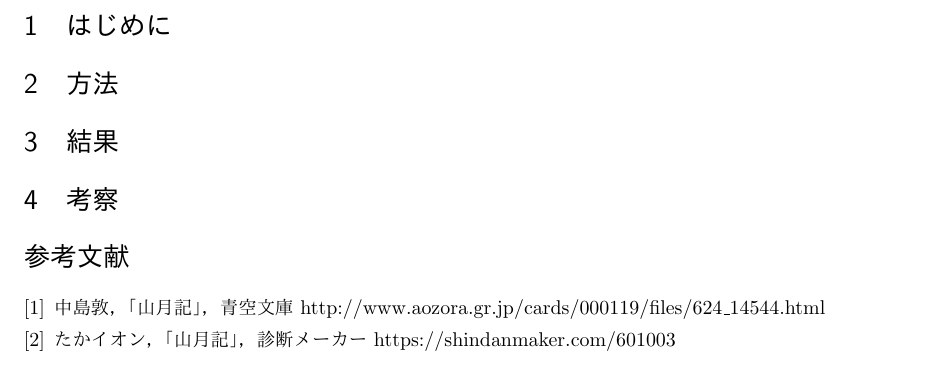
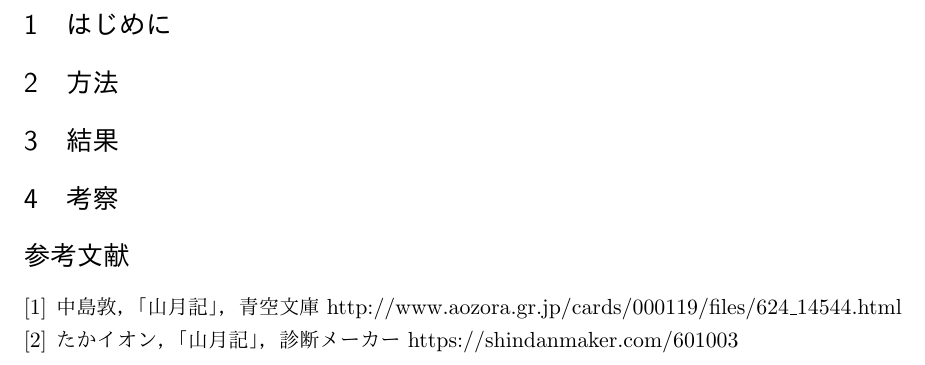
Before and after one commit to takaion/jkreport, a LaTeX document (sample.tex): part of page 2 of 2, cut so that both start at the same text. The pictures show the PDF file sample.pdf that the author committed with the source.

Commit message:
Fix the size of characters

```diff
--- a/sample.tex
+++ b/sample.tex
@@ -23,6 +23,8 @@
 
 \maketitle
 
+\fontsize{11pt}{16.5pt}\selectfont
+
 \section{はじめに}
 
 \section{方法}
```
Also changed, not shown: sample.pdf.
